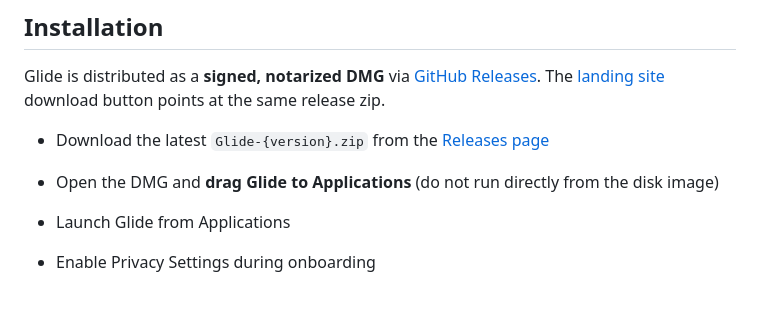
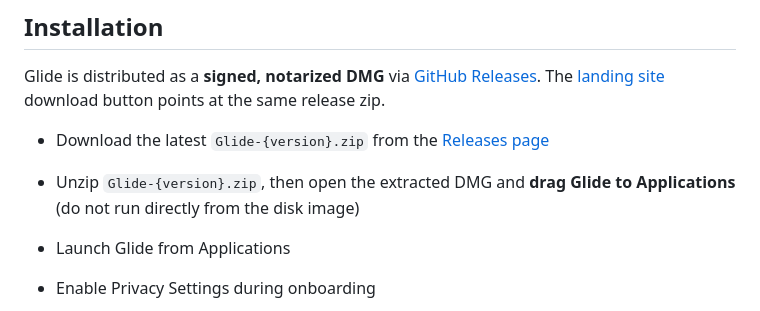
Before and after one commit to drluckyspin/glide, a Markdown page: README.md, the part around the change. Drawn GitHub-style.

Commit message:
Fix wording
Co-authored-by: Copilot Autofix powered by AI <175728472+Copilot@users.noreply.github.com>

```diff
--- a/README.md
+++ b/README.md
@@ -36,7 +36,7 @@ Glide is distributed as a **signed, notarized DMG** via
 [landing site](https://github.com/drluckyspin/glide/tree/main/site) download button points at the same release zip.
 
 - Download the latest `Glide-{version}.zip` from the [Releases page](https://github.com/drluckyspin/glide/releases)
-- Open the DMG and **drag Glide to Applications** (do not run directly from the disk image)
+- Unzip `Glide-{version}.zip`, then open the extracted DMG and **drag Glide to Applications** (do not run directly from the disk image)
 - Launch Glide from Applications
 - Enable Privacy Settings during onboarding
 
```
